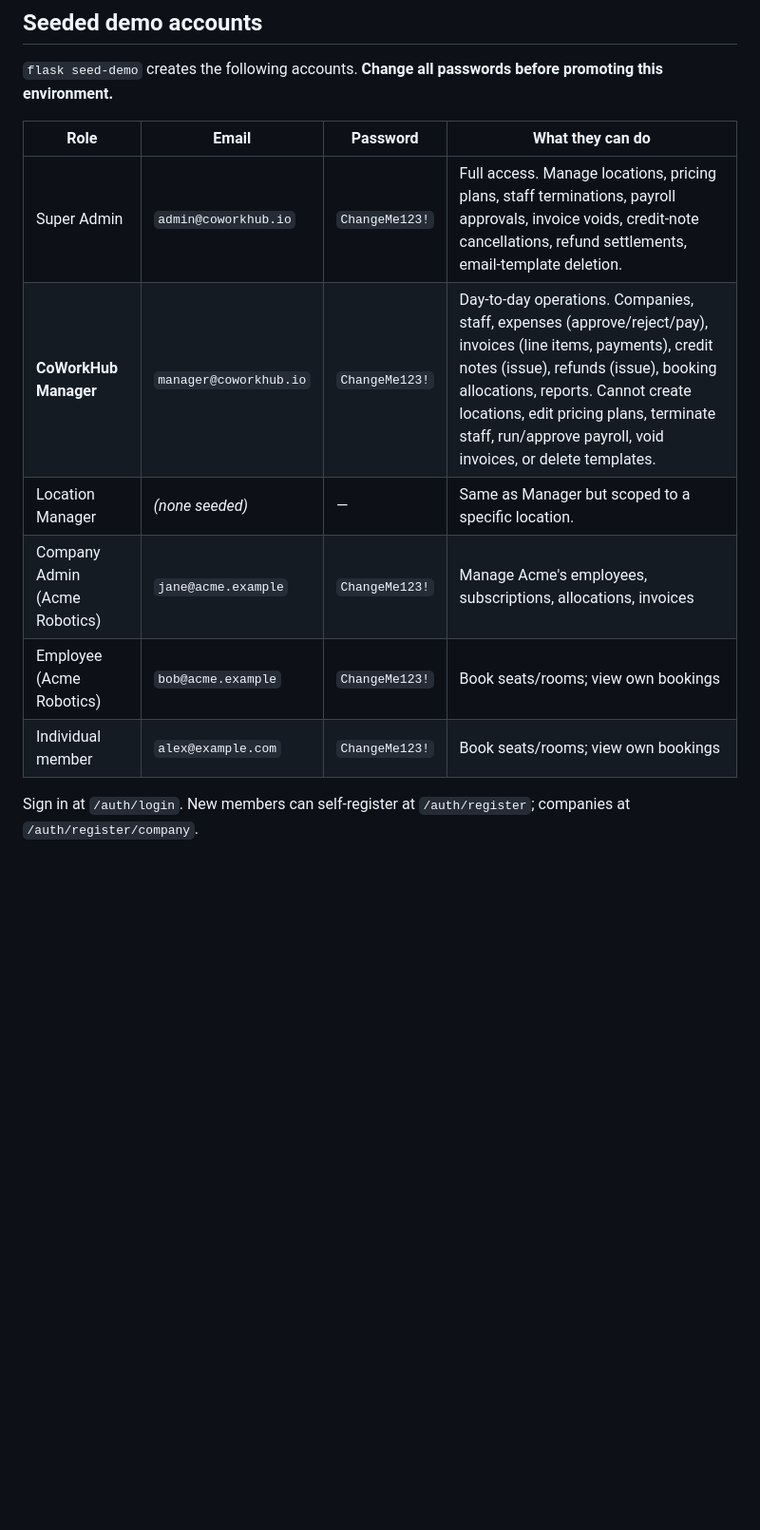
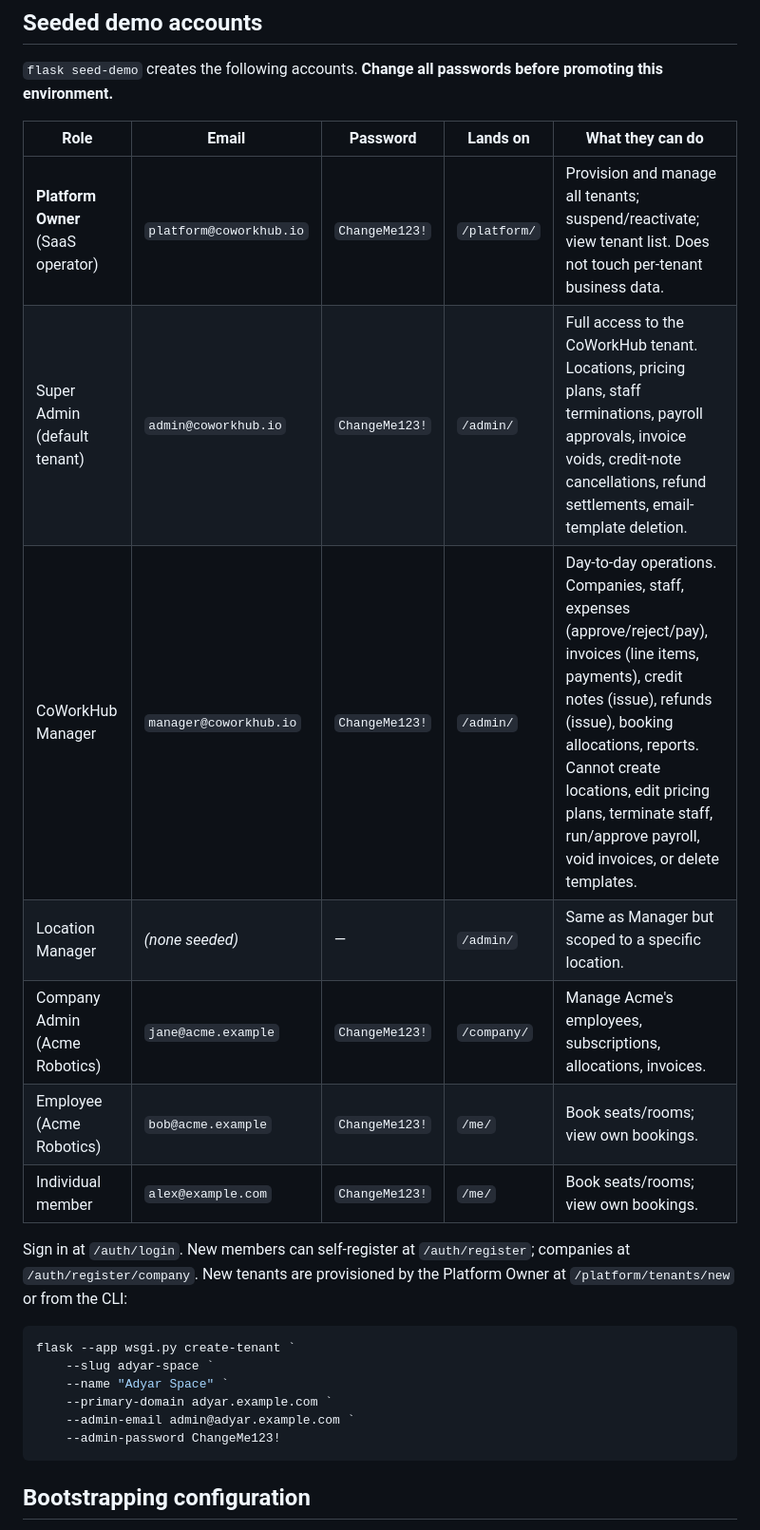
Before and after one commit to samanulla/cowork-app, a Markdown page: README.md, the part around one of its changes. Shown at 95% size. GitHub-like rendering; blank space fills up the shorter version.

Commit message:
docs: README lists PLATFORM_OWNER account, bootstrap env vars, create-tenant CLI

````diff
--- a/README.md
+++ b/README.md
@@ -116,14 +116,28 @@ Default super admin: `admin@coworkhub.io` / `ChangeMe123!`
 `flask seed-demo` creates the following accounts. **Change all passwords before
 promoting this environment.**
 
-| Role | Email | Password | What they can do |
-|------|-------|----------|------------------|
-| Super Admin | `admin@coworkhub.io` | `ChangeMe123!` | Full access. Manage locations, pricing plans, staff terminations, payroll approvals, invoice voids, credit-note cancellations, refund settlements, email-template deletion. |
-| **CoWorkHub Manager** | `manager@coworkhub.io` | `ChangeMe123!` | Day-to-day operations. Companies, staff, expenses (approve/reject/pay), invoices (line items, payments), credit notes (issue), refunds (issue), booking allocations, reports. Cannot create locations, edit pricing plans, terminate staff, run/approve payroll, void invoices, or delete templates. |
-| Location Manager | *(none seeded)* | — | Same as Manager but scoped to a specific location. |
-| Company Admin (Acme Robotics) | `jane@acme.example` | `ChangeMe123!` | Manage Acme's employees, subscriptions, allocations, invoices |
-| Employee (Acme Robotics) | `bob@acme.example` | `ChangeMe123!` | Book seats/rooms; view own bookings |
-| Individual member | `alex@example.com` | `ChangeMe123!` | Book seats/rooms; view own bookings |
+| Role | Email | Password | Lands on | What they can do |
+|------|-------|----------|----------|------------------|
+| **Platform Owner** (SaaS operator) | `platform@coworkhub.io` | `ChangeMe123!` | `/platform/` | Provision and manage all tenants; suspend/reactivate; view tenant list. Does not touch per-tenant business data. |
+| Super Admin (default tenant) | `admin@coworkhub.io` | `ChangeMe123!` | `/admin/` | Full access to the CoWorkHub tenant. Locations, pricing plans, staff terminations, payroll approvals, invoice voids, credit-note cancellations, refund settlements, email-template deletion. |
+| CoWorkHub Manager | `manager@coworkhub.io` | `ChangeMe123!` | `/admin/` | Day-to-day operations. Companies, staff, expenses (approve/reject/pay), invoices (line items, payments), credit notes (issue), refunds (issue), booking allocations, reports. Cannot create locations, edit pricing plans, terminate staff, run/approve payroll, void invoices, or delete templates. |
+| Location Manager | *(none seeded)* | — | `/admin/` | Same as Manager but scoped to a specific location. |
+| Company Admin (Acme Robotics) | `jane@acme.example` | `ChangeMe123!` | `/company/` | Manage Acme's employees, subscriptions, allocations, invoices. |
+| Employee (Acme Robotics) | `bob@acme.example` | `ChangeMe123!` | `/me/` | Book seats/rooms; view own bookings. |
+| Individual member | `alex@example.com` | `ChangeMe123!` | `/me/` | Book seats/rooms; view own bookings. |
 
 Sign in at `/auth/login`. New members can self-register at `/auth/register`;
-companies at `/auth/register/company`.
+companies at `/auth/register/company`. New tenants are provisioned by the
+Platform Owner at `/platform/tenants/new` or from the CLI:
+
+```powershell
+flask --app wsgi.py create-tenant `
+    --slug adyar-space `
+    --name "Adyar Space" `
+    --primary-domain adyar.example.com `
+    --admin-email admin@adyar.example.com `
+    --admin-password ChangeMe123!
+```
+
+## Bootstrapping configuration
+
````
Also changed, not shown: other parts of README.md (+20 -0 lines).
